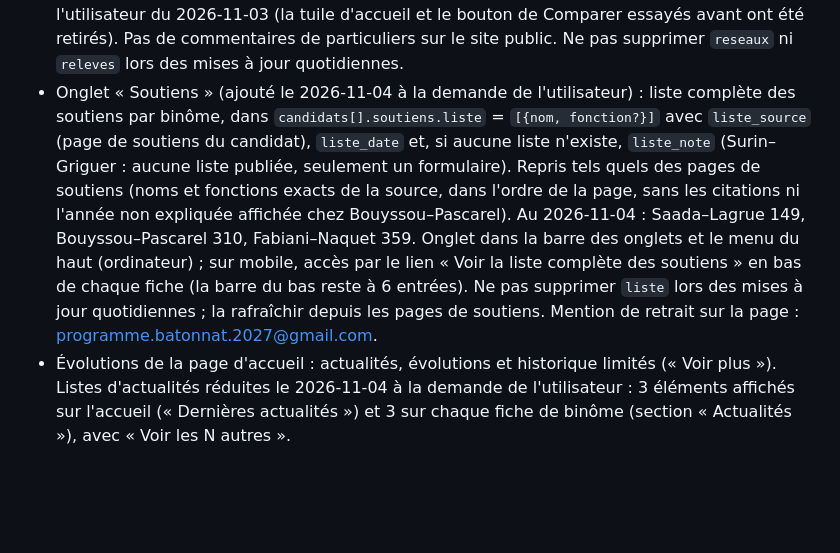
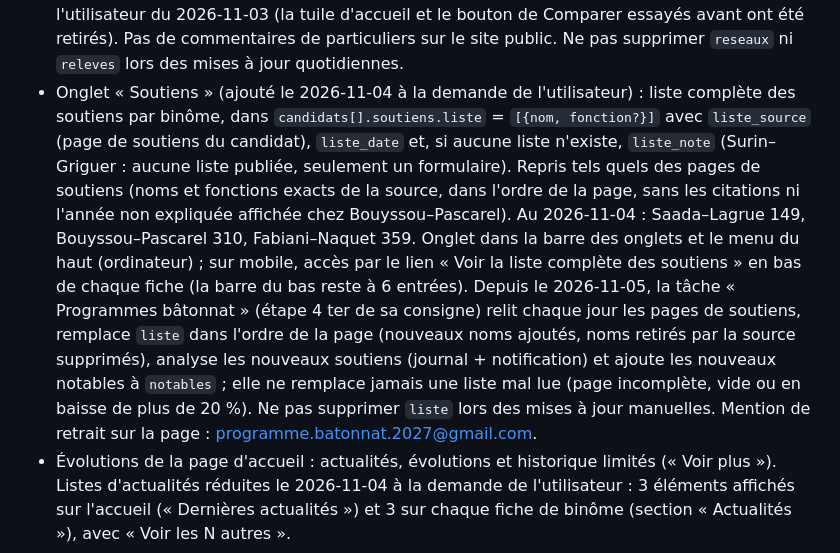
Before and after one commit to salamaruben/Projet, a Markdown page: CLAUDE.md, the part around the change. Drawn GitHub-style; blank space fills up the shorter version.

Commit message:
CLAUDE.md : la tâche quotidienne rafraîchit et analyse les listes de soutiens
Co-Authored-By: Claude Sonnet 5.5 <noreply@anthropic.com>
Claude-Session: https://claude.ai/code/session_01JZsRoFKVJ64ibxqaRJfyVs

```diff
--- a/CLAUDE.md
+++ b/CLAUDE.md
@@ -45,7 +45,7 @@ Confirmer ensuite à l'utilisateur que les deux sont à jour. Ne jamais modifier
 - Soutiens : recopier la fonction exacte de la source ; nom seul si elle est incertaine. Xavier Delcros : la page de soutiens de Fabiani–Naquet indique « Président émérite de Section parisienne de l'Association nationale des avocats honoraires » (revérifié le 2026-10-29) ; garder « président émérite ».
 - Biographies : à tirer des sites de cabinet ou de sources indépendantes, jamais des seuls sites de campagne, avec la source. Les six binômes sont faits (2026-10-29), chaque personne a un champ `sources` affiché sous sa biographie. Non retrouvé hors site de campagne, donc non repris : mandats ordinaux et syndicaux de Saada (SAF, Conseil de l'Ordre, CNB, CNBF), SAF Paris 2011-2017 et rôle de fondatrice de DSF pour Lagrue, Lawyers 4 Women pour Pascarel, candidature 2024 de Surin ; à compléter si une source indépendante apparaît.
 - Onglet « Réseaux » (public, chiffres seulement) : graphiques d'abonnés par compte, total par binôme, gain/perte « depuis hier » (dernier relevé vs relevé de la veille ; si la veille manque, depuis le relevé précédent avec la durée indiquée, jamais ramené à un jour) et par semaine du lundi au dimanche (écart entre le relevé du lundi ou le dernier avant, et celui du dimanche ou le dernier disponible ; semaine du dernier relevé, « en cours » tant qu'elle n'est pas finie, plus la semaine précédente), et évolution PAR BINÔME (total des comptes du binôme, une courbe par binôme, plus par compte), calculés depuis `candidats[].reseaux` = `{label, url?, plateforme, releves?}` ; `releves` = `{date: AAAA-MM-JJ, abonnes: nombre}` relevés à la main par l'utilisateur (jamais inventés, jamais de connexion à un compte). La section « Présence sur les réseaux » (cartes des comptes avec liens) a été RETIRÉE le 2026-11-02 à la demande de l'utilisateur : ne pas la recréer ; l'onglet lui-même est conservé (une première version retirait tout l'onglet par erreur). Sur mobile, un onglet « Réseaux » est dans la barre du bas, qui passe donc à 6 entrées (Accueil, Binômes, Comparer, Réseaux, Actus, PDF) à la demande de l'utilisateur du 2026-11-03 (la tuile d'accueil et le bouton de Comparer essayés avant ont été retirés). Pas de commentaires de particuliers sur le site public. Ne pas supprimer `reseaux` ni `releves` lors des mises à jour quotidiennes.
-- Onglet « Soutiens » (ajouté le 2026-11-04 à la demande de l'utilisateur) : liste complète des soutiens par binôme, dans `candidats[].soutiens.liste` = `[{nom, fonction?}]` avec `liste_source` (page de soutiens du candidat), `liste_date` et, si aucune liste n'existe, `liste_note` (Surin–Griguer : aucune liste publiée, seulement un formulaire). Repris tels quels des pages de soutiens (noms et fonctions exacts de la source, dans l'ordre de la page, sans les citations ni l'année non expliquée affichée chez Bouyssou–Pascarel). Au 2026-11-04 : Saada–Lagrue 149, Bouyssou–Pascarel 310, Fabiani–Naquet 359. Onglet dans la barre des onglets et le menu du haut (ordinateur) ; sur mobile, accès par le lien « Voir la liste complète des soutiens » en bas de chaque fiche (la barre du bas reste à 6 entrées). Ne pas supprimer `liste` lors des mises à jour quotidiennes ; la rafraîchir depuis les pages de soutiens. Mention de retrait sur la page : programme.batonnat.2027@gmail.com.
+- Onglet « Soutiens » (ajouté le 2026-11-04 à la demande de l'utilisateur) : liste complète des soutiens par binôme, dans `candidats[].soutiens.liste` = `[{nom, fonction?}]` avec `liste_source` (page de soutiens du candidat), `liste_date` et, si aucune liste n'existe, `liste_note` (Surin–Griguer : aucune liste publiée, seulement un formulaire). Repris tels quels des pages de soutiens (noms et fonctions exacts de la source, dans l'ordre de la page, sans les citations ni l'année non expliquée affichée chez Bouyssou–Pascarel). Au 2026-11-04 : Saada–Lagrue 149, Bouyssou–Pascarel 310, Fabiani–Naquet 359. Onglet dans la barre des onglets et le menu du haut (ordinateur) ; sur mobile, accès par le lien « Voir la liste complète des soutiens » en bas de chaque fiche (la barre du bas reste à 6 entrées). Depuis le 2026-11-05, la tâche « Programmes bâtonnat » (étape 4 ter de sa consigne) relit chaque jour les pages de soutiens, remplace `liste` dans l'ordre de la page (nouveaux noms ajoutés, noms retirés par la source supprimés), analyse les nouveaux soutiens (journal + notification) et ajoute les nouveaux notables à `notables` ; elle ne remplace jamais une liste mal lue (page incomplète, vide ou en baisse de plus de 20 %). Ne pas supprimer `liste` lors des mises à jour manuelles. Mention de retrait sur la page : programme.batonnat.2027@gmail.com.
 - Évolutions de la page d'accueil : actualités, évolutions et historique limités (« Voir plus »). Listes d'actualités réduites le 2026-11-04 à la demande de l'utilisateur : 3 éléments affichés sur l'accueil (« Dernières actualités ») et 3 sur chaque fiche de binôme (section « Actualités »), avec « Voir les N autres ».
 
 **Hébergement** : Vercel uniquement (plus de Netlify). Après chaque modification : artifact + branche `claude/site-vercel`, puis confirmer. Les tâches planifiées « Programmes bâtonnat » (10 h 01) et « Synchronisation Vercel » (10 h 35, heure de Paris) ne peuvent écrire dans le dépôt que si `salamaruben/Projet` leur est rattaché avec droit d'écriture ; à vérifier chaque jour.
```
